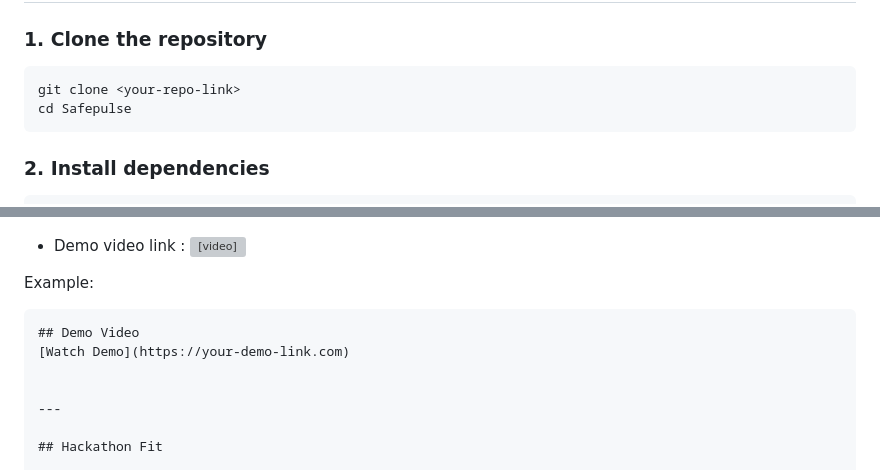
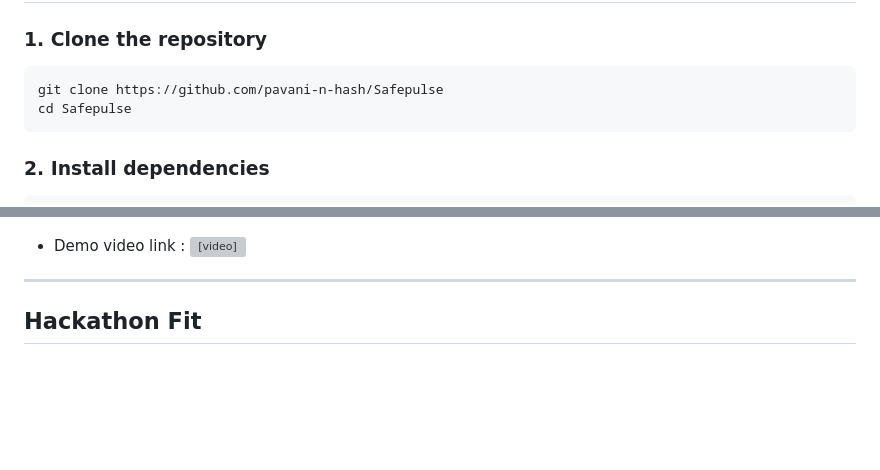
Before and after one commit to pavani-n-hash/Safepulse, a Markdown page: README.md, 2 parts joined by grey strips. GitHub-like rendering; blank space fills up the shorter version; grey boxes are pictures that could not be loaded.

Commit message:
Fix clone link and clean up demo video section
Updated repository clone link and removed demo video example.

````diff
--- a/README.md
+++ b/README.md
@@ -126,7 +126,7 @@ Safepulse/
 
 ### 1. Clone the repository
 ```bash
-git clone <your-repo-link>
+git clone https://github.com/pavani-n-hash/Safepulse
 cd Safepulse
 ```
 
@@ -241,10 +241,6 @@ Add these before submission:
 
 - Demo video link : <video controls src="20260415-0652-43.5187930.mp4" title="Demo video"></video>
 
-Example:
-```md
-## Demo Video
-[Watch Demo](https://your-demo-link.com)
 
 
 ---
````
